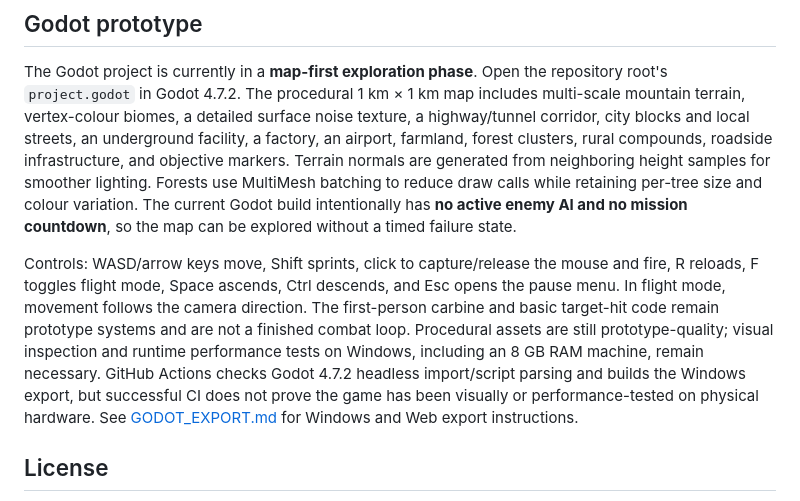
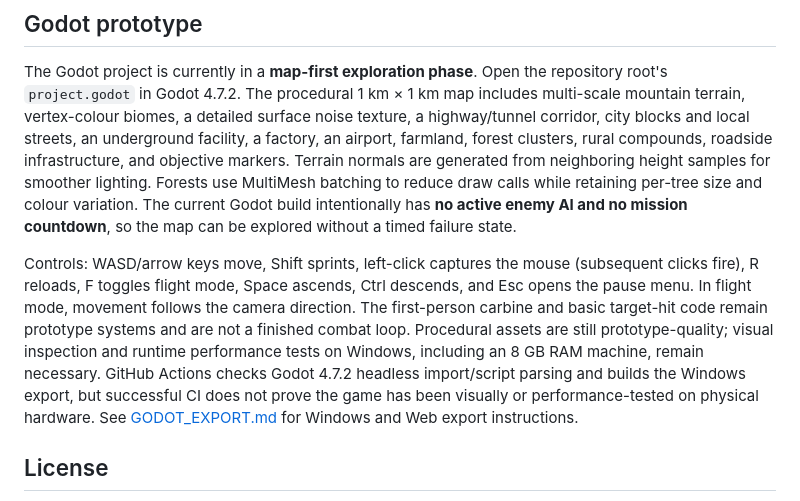
Before and after one commit to YukkuriP/Yukkuri-FPS2, a Markdown page: README.md, the part around the change. Rendered like a GitHub page.

Commit message:
Clarify current Godot control behavior

```diff
--- a/README.md
+++ b/README.md
@@ -79,7 +79,7 @@ Still in development:
 
 The Godot project is currently in a **map-first exploration phase**. Open the repository root's `project.godot` in Godot 4.7.2. The procedural 1 km × 1 km map includes multi-scale mountain terrain, vertex-colour biomes, a detailed surface noise texture, a highway/tunnel corridor, city blocks and local streets, an underground facility, a factory, an airport, farmland, forest clusters, rural compounds, roadside infrastructure, and objective markers. Terrain normals are generated from neighboring height samples for smoother lighting. Forests use MultiMesh batching to reduce draw calls while retaining per-tree size and colour variation. The current Godot build intentionally has **no active enemy AI and no mission countdown**, so the map can be explored without a timed failure state.
 
-Controls: WASD/arrow keys move, Shift sprints, click to capture/release the mouse and fire, R reloads, F toggles flight mode, Space ascends, Ctrl descends, and Esc opens the pause menu. In flight mode, movement follows the camera direction. The first-person carbine and basic target-hit code remain prototype systems and are not a finished combat loop. Procedural assets are still prototype-quality; visual inspection and runtime performance tests on Windows, including an 8 GB RAM machine, remain necessary. GitHub Actions checks Godot 4.7.2 headless import/script parsing and builds the Windows export, but successful CI does not prove the game has been visually or performance-tested on physical hardware. See [GODOT_EXPORT.md](GODOT_EXPORT.md) for Windows and Web export instructions.
+Controls: WASD/arrow keys move, Shift sprints, left-click captures the mouse (subsequent clicks fire), R reloads, F toggles flight mode, Space ascends, Ctrl descends, and Esc opens the pause menu. In flight mode, movement follows the camera direction. The first-person carbine and basic target-hit code remain prototype systems and are not a finished combat loop. Procedural assets are still prototype-quality; visual inspection and runtime performance tests on Windows, including an 8 GB RAM machine, remain necessary. GitHub Actions checks Godot 4.7.2 headless import/script parsing and builds the Windows export, but successful CI does not prove the game has been visually or performance-tested on physical hardware. See [GODOT_EXPORT.md](GODOT_EXPORT.md) for Windows and Web export instructions.
 
 ## License
 
```
